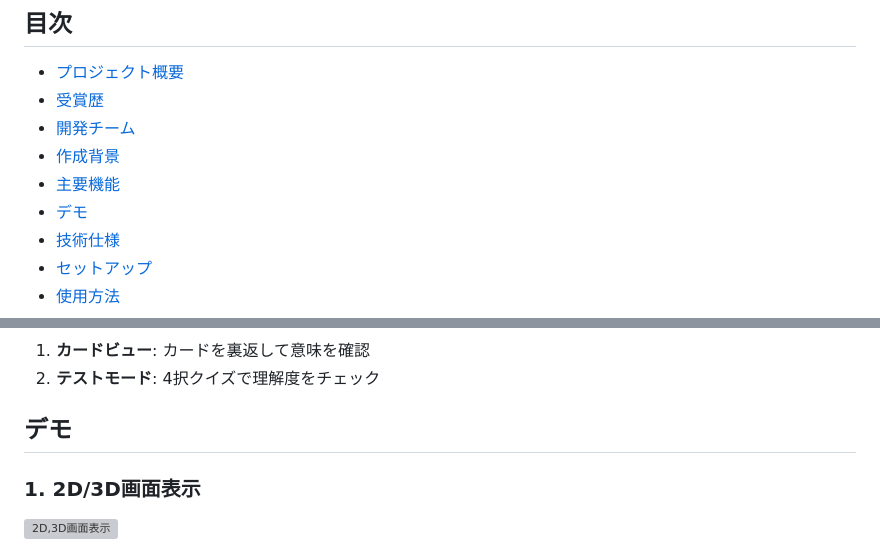
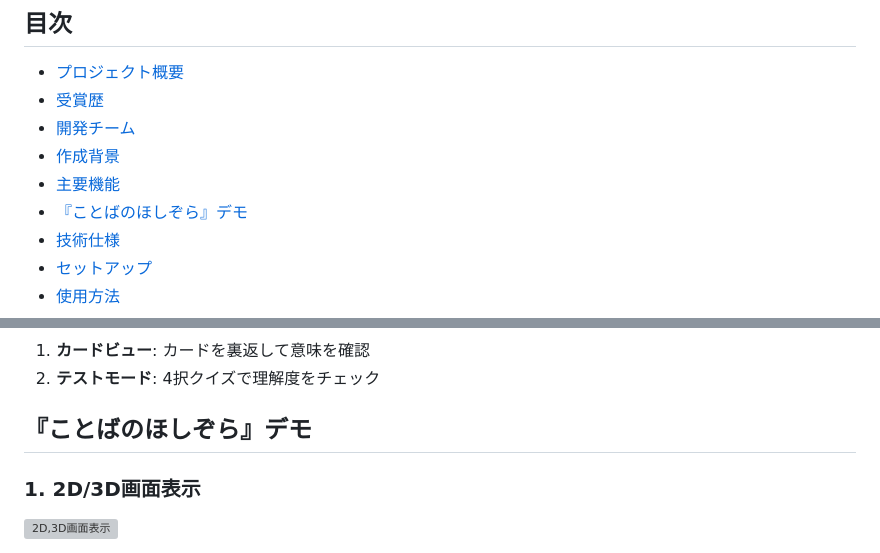
Before and after one commit to Masa-eba/Word_Galaxy, a Markdown page: README.md, 2 parts joined by grey strips. Rendered like a GitHub page; grey boxes are pictures that could not be loaded.

```diff
--- a/README.md
+++ b/README.md
@@ -14,7 +14,7 @@
 - [開発チーム](#開発チーム)
 - [作成背景](#作成背景)
 - [主要機能](#主要機能)
-- [デモ](#デモ)
+- [『ことばのほしぞら』デモ](#『ことばのほしぞら』デモ)
 - [技術仕様](#技術仕様)
 - [セットアップ](#セットアップ)
 - [使用方法](#使用方法)
@@ -85,7 +85,7 @@
 1. **カードビュー**: カードを裏返して意味を確認
 2. **テストモード**: 4択クイズで理解度をチェック
 
-## デモ
+## 『ことばのほしぞら』デモ
 
 ### 1. 2D/3D画面表示
 ![2D,3D画面表示](./forREADME/1.gif)
```
